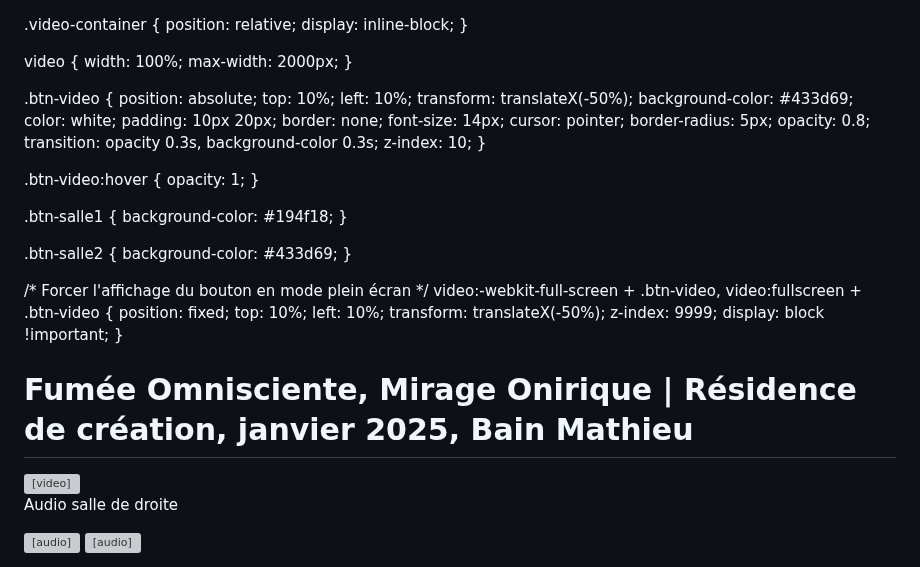
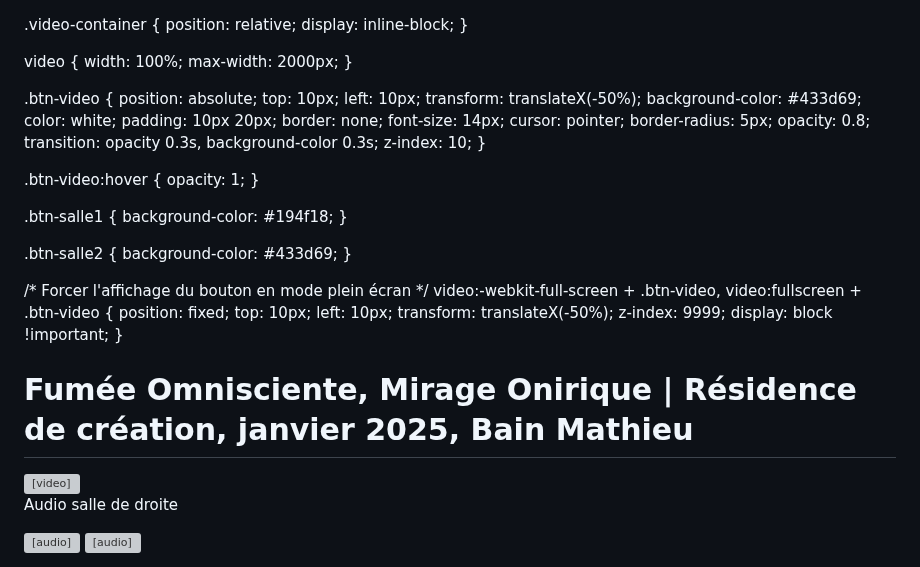
Before and after one commit to FaCoutu/fomo_perfo, a Markdown page: README.md, the part around the change. Rendered like a GitHub page; grey boxes are pictures that could not be loaded.

```diff
--- a/README.md
+++ b/README.md
@@ -22,8 +22,8 @@
 
    .btn-video {
        position: absolute;
-       top: 10%;
-       left: 10%;
+       top: 10px;
+       left: 10px;
        transform: translateX(-50%);
        background-color: #433d69;
        color: white;
@@ -53,8 +53,8 @@
    video:-webkit-full-screen + .btn-video,
    video:fullscreen + .btn-video {
        position: fixed;
-       top: 10%;
-       left: 10%;
+       top: 10px;
+       left: 10px;
        transform: translateX(-50%);
        z-index: 9999;
        display: block !important;
@@ -117,14 +117,14 @@
             audioSalle1.muted = true;
             audioSalle2.muted = false;
             audioActif = audioSalle2;
-            btnBascule.textContent = "Audio salle 2";
+            btnBascule.textContent = "Audio salle de droite";
             btnBascule.classList.remove("btn-salle1");
             btnBascule.classList.add("btn-salle2");
         } else {
             audioSalle1.muted = false;
             audioSalle2.muted = true;
             audioActif = audioSalle1;
-            btnBascule.textContent = "Audio salle 1";
+            btnBascule.textContent = "Audio salle de gauche";
             btnBascule.classList.remove("btn-salle2");
             btnBascule.classList.add("btn-salle1");
         }
```
